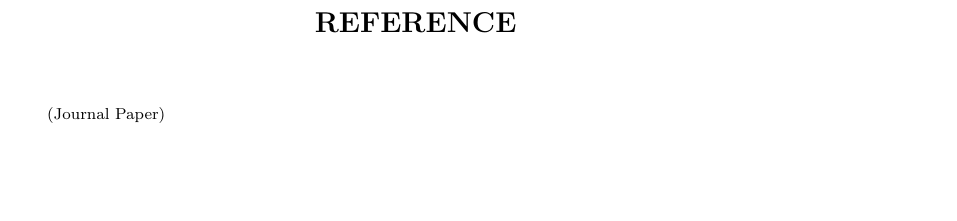
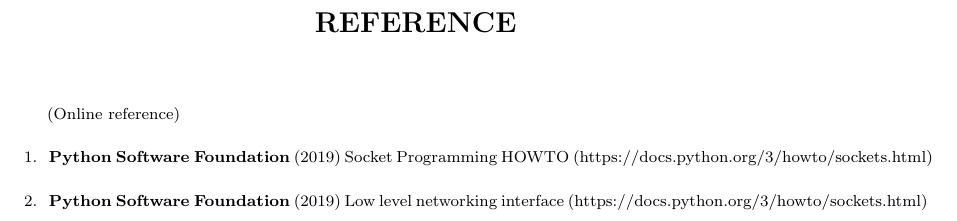
Before and after one commit to karuvally/mca_project_report, a LaTeX thesis (report/master.tex, which reads report/reference.tex): part of page 26 of 26, cut so that both start at the same text, the shorter picture padded with empty space. Compiled offline with pdfLaTeX.

Commit message:
updated reference

```diff
--- a/report/reference.tex
+++ b/report/reference.tex
@@ -2,6 +2,13 @@
 \vspace{4.0mm}
 \setlength{\parindent}{1cm}
 
-\scriptsize{(Journal Paper)}
+\scriptsize{(Online reference)}
+\begin{enumerate}
+    \item \textbf{Python Software Foundation} (2019) Socket Programming HOWTO
+        (https://docs.python.org/3/howto/sockets.html)
+
+    \item \textbf{Python Software Foundation} (2019) Low level networking
+        interface (https://docs.python.org/3/howto/sockets.html)
+\end{enumerate}
 
 \newpage
```
Also changed, not shown: report/master.pdf.
